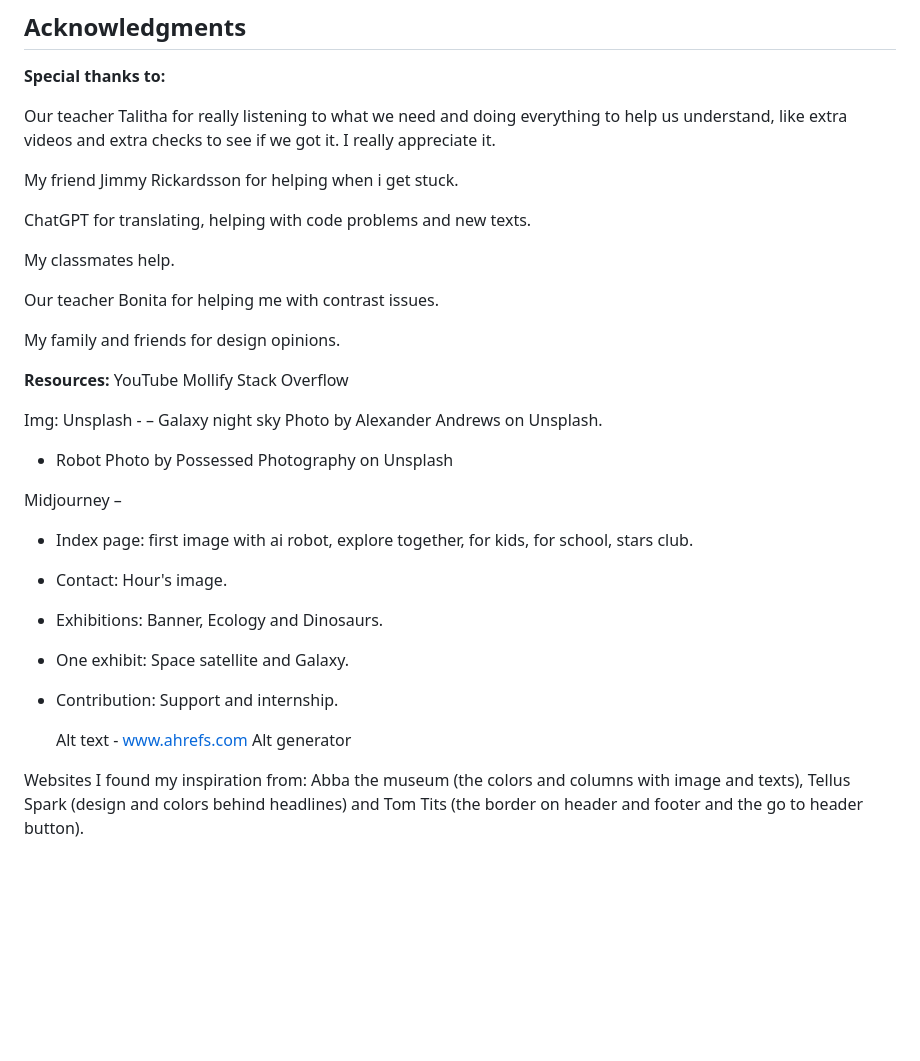
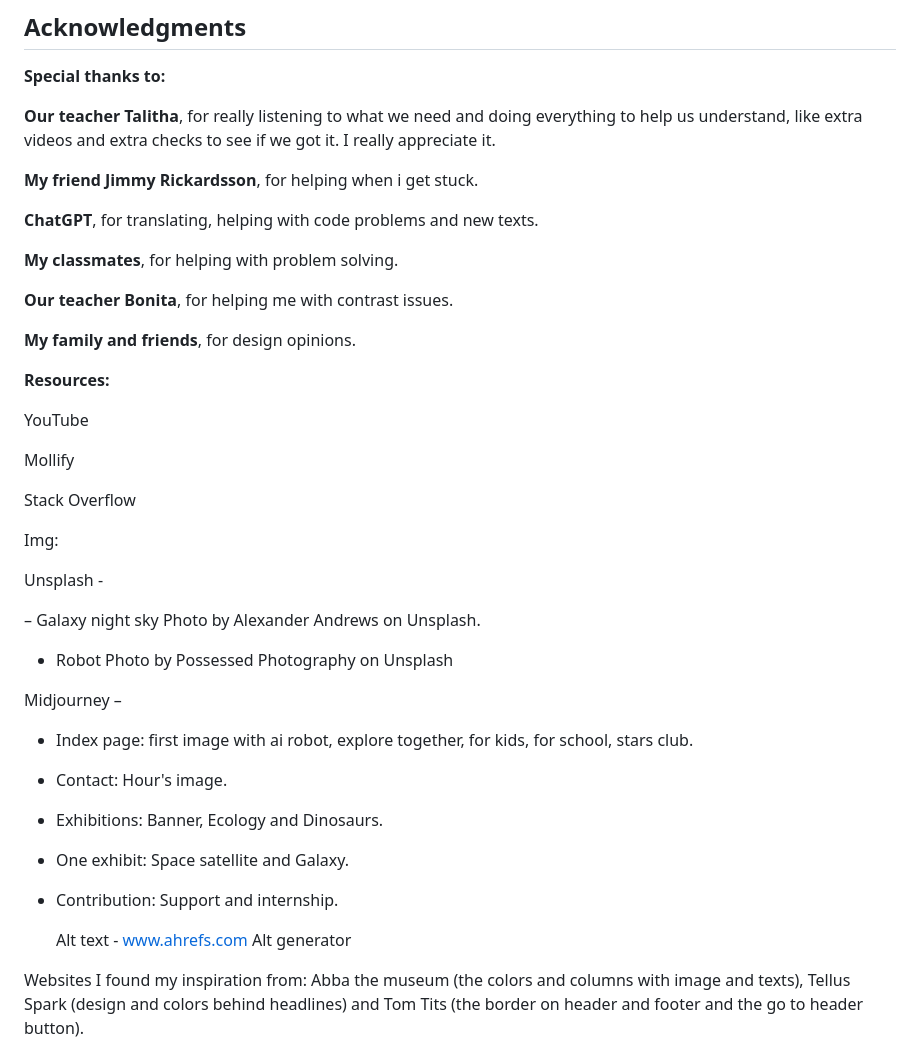
Before and after one commit to Anaid0616/semester-project-diana-bergelin, a Markdown page: README.md, the part around the change. GitHub-like rendering; blank space fills up the shorter version.

```diff
--- a/README.md
+++ b/README.md
@@ -135,36 +135,46 @@ This project is not open-source as it's part of a school assignment. Please cont
 ## Acknowledgments
 **Special thanks to:**
 
-Our teacher Talitha for really listening to what we need and doing everything to help us understand, like extra videos and extra checks to see if we got it. I really appreciate it.
+**Our teacher Talitha**, for really listening to what we need and doing everything to help us understand, like extra videos and extra checks to see if we got it. I really appreciate it.
 
-My friend Jimmy Rickardsson for helping when i get stuck.
+**My friend Jimmy Rickardsson**, for helping when i get stuck.
 
-ChatGPT for translating, helping with code problems and new texts.
+**ChatGPT**, for translating, helping with code problems and new texts.
 
-My classmates help.
+**My classmates**, for helping with problem solving.
 
-Our teacher Bonita for helping me with contrast issues.
+**Our teacher Bonita**, for helping me with contrast issues.
 
-My family and friends for design opinions.
+**My family and friends**, for design opinions.
+
 
 **Resources:**
+
 YouTube
+
 Mollify
+
 Stack Overflow
 
+
 Img:
+
 Unsplash -
+
 – Galaxy night sky Photo by Alexander Andrews on Unsplash.
 - Robot Photo by Possessed Photography on Unsplash
 
 Midjourney –
+
 - Index page: first image with ai robot, explore together, for kids, for school, stars club.
 - Contact: Hour's image.
 - Exhibitions: Banner, Ecology and Dinosaurs.
 - One exhibit: Space satellite and Galaxy.
 - Contribution: Support and internship.
 
+
   Alt text - www.ahrefs.com Alt generator
+
 
 Websites I found my inspiration from:
 Abba the museum (the colors and columns with image and texts), Tellus Spark (design and colors behind headlines) and Tom Tits (the border on header and footer and the go to header button).
```
